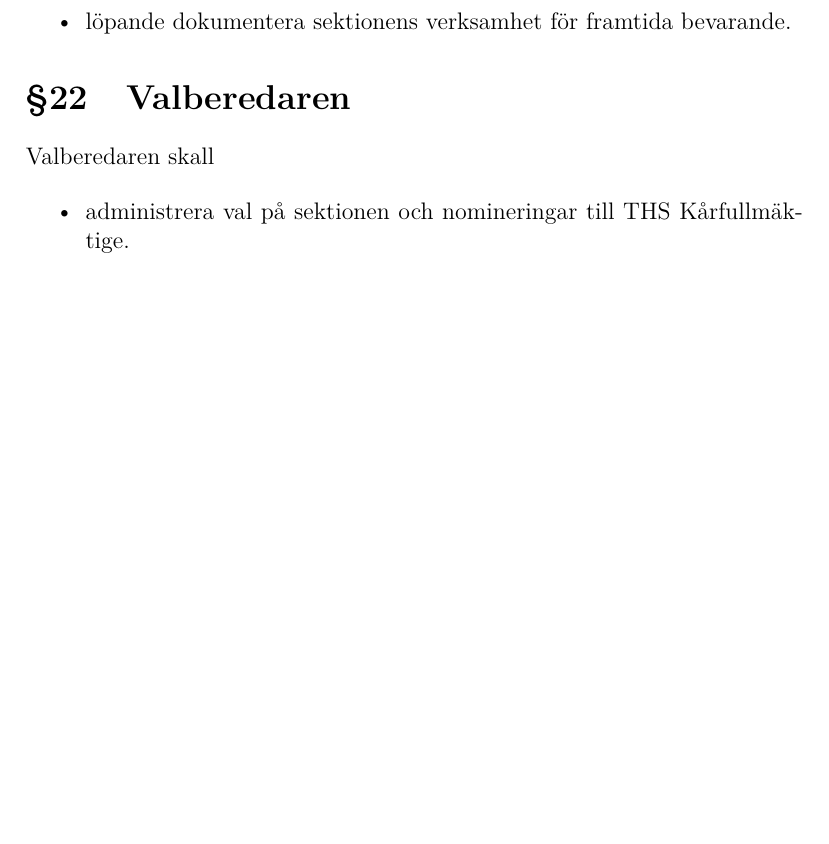
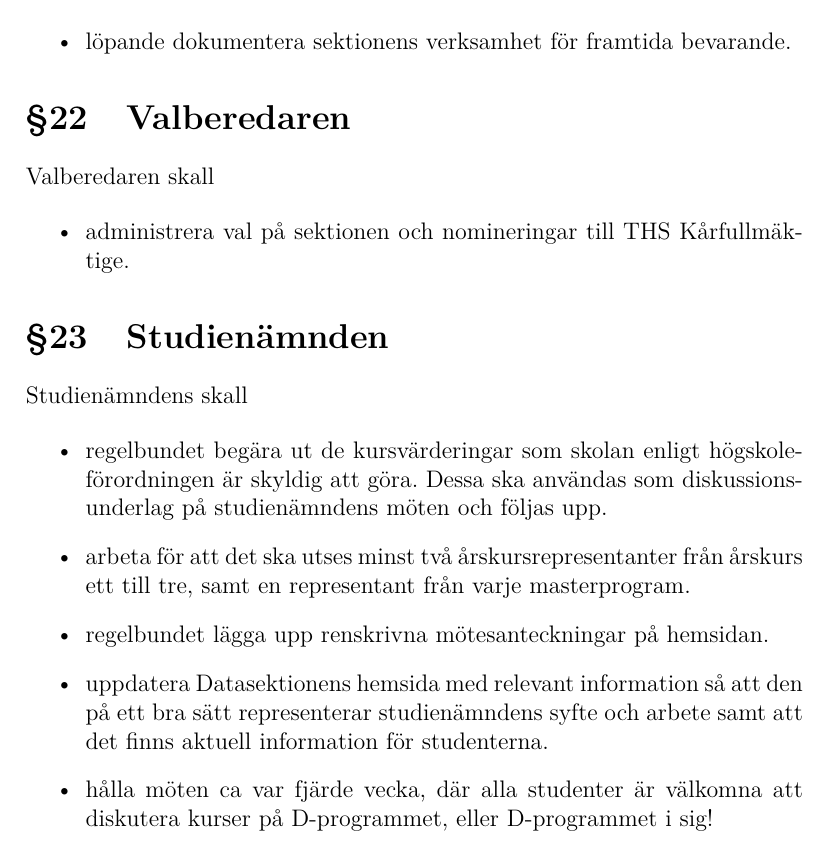
Before and after one commit to vlle1/styrdokument, a LaTeX document (2013/verksamhetsplan.tex): part of page 9 of 9, cut so that both start at the same text, the shorter picture padded with empty space. Compiled offline with XeLaTeX.

Commit message:
Lägg till studienämnden

```diff
--- a/2013/verksamhetsplan.tex
+++ b/2013/verksamhetsplan.tex
@@ -331,4 +331,22 @@ Valberedaren skall
 \item administrera val på sektionen och nomineringar till THS Kårfullmäktige.
 \end{itemize}
 
+\section{Studienämnden}
+
+Studienämndens skall
+
+\begin{itemize}
+\item regelbundet begära ut de kursvärderingar som skolan enligt
+  högskoleförordningen är skyldig att göra. Dessa ska användas som
+  diskussionsunderlag på studienämndens möten och följas upp.
+\item arbeta för att det ska utses minst två årskursrepresentanter från årskurs
+  ett till tre, samt en representant från varje masterprogram.
+\item regelbundet lägga upp renskrivna mötesanteckningar på hemsidan.
+\item uppdatera Datasektionens hemsida med relevant information så att den på
+  ett bra sätt representerar studienämndens syfte och arbete samt att det finns
+  aktuell information för studenterna.
+\item hålla möten ca var fjärde vecka, där alla studenter är välkomna att
+  diskutera kurser på D-programmet, eller D-programmet i sig!
+\end{itemize}
+
 \end{document}
```
